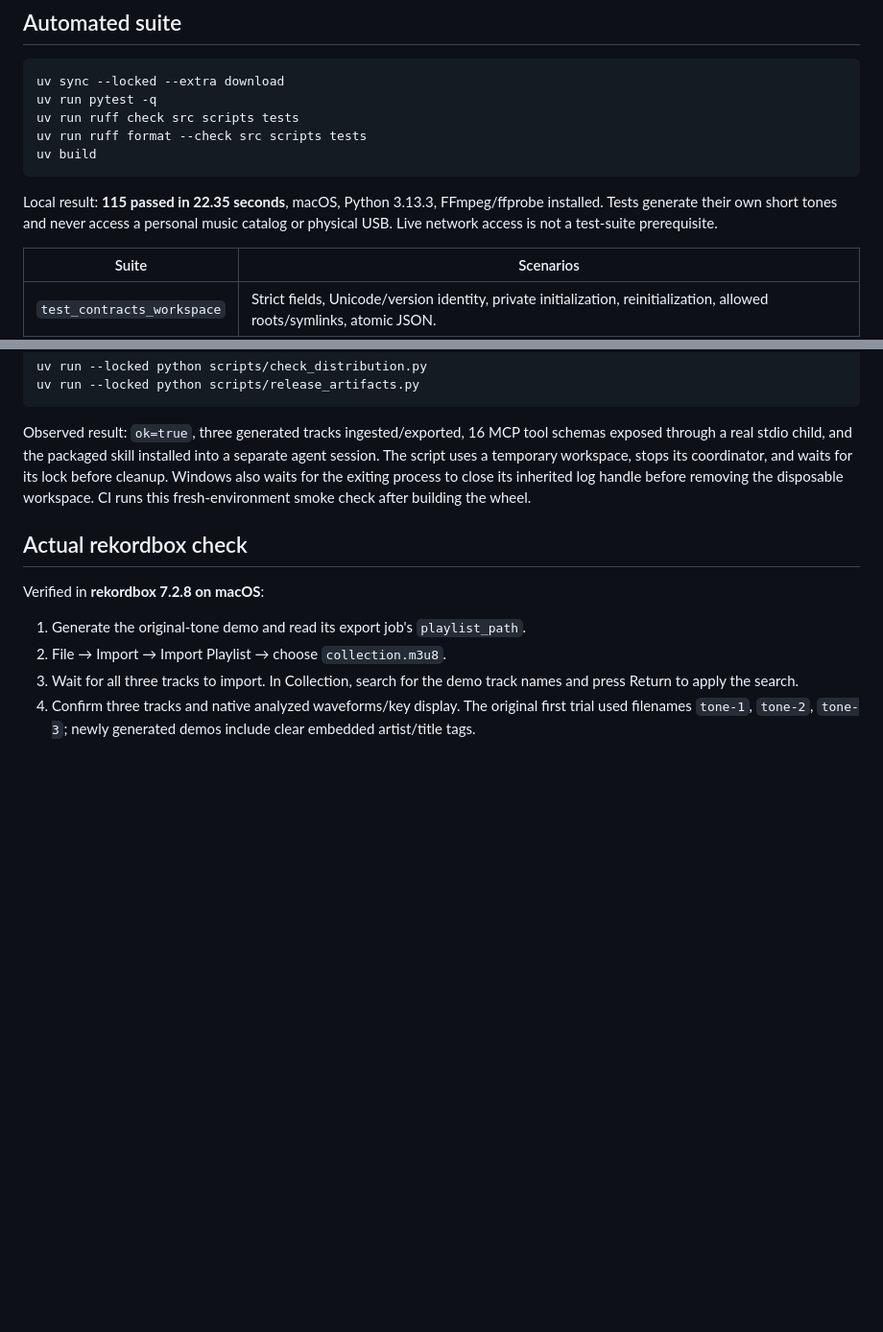
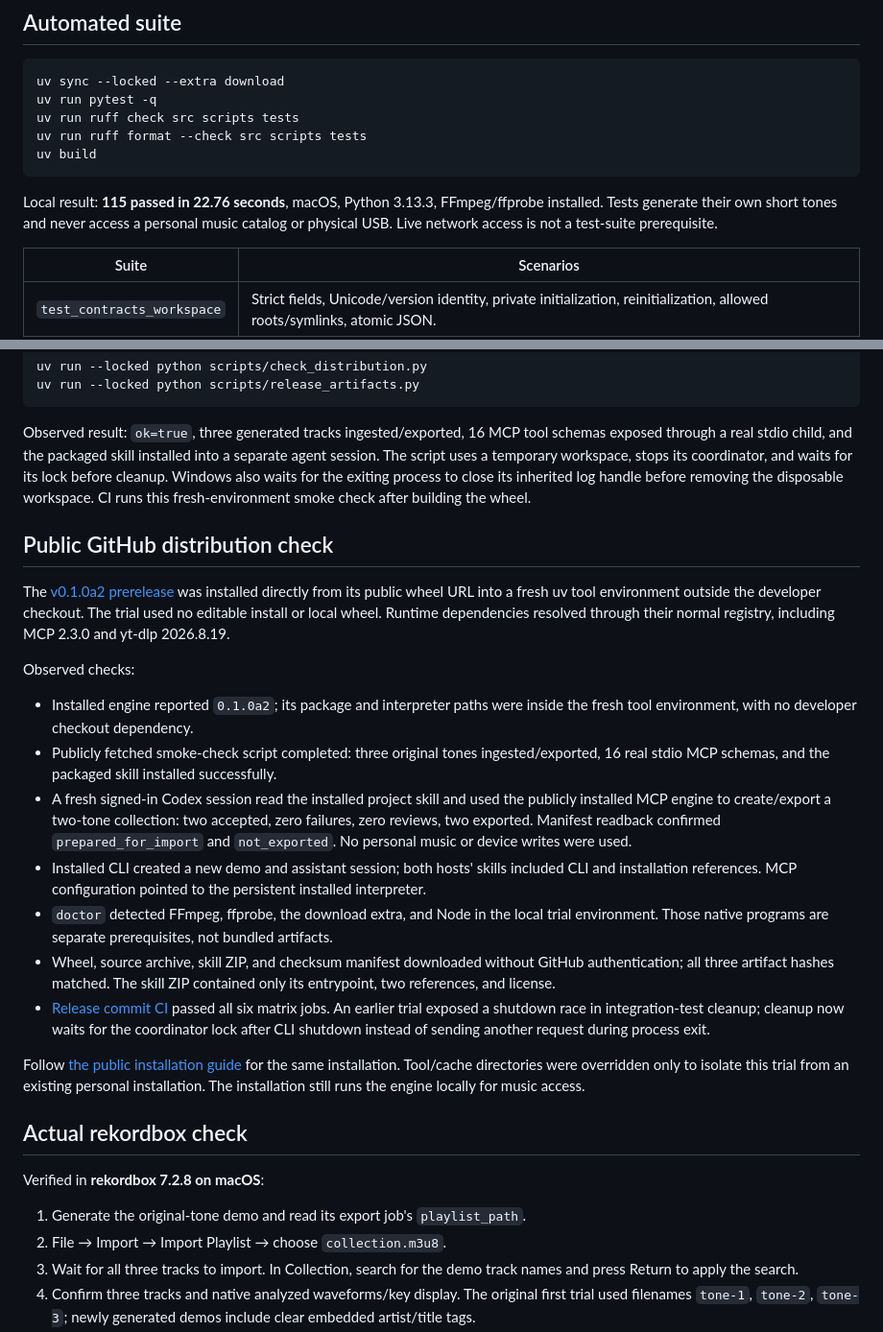
Before and after one commit to uneasymusings/dj-library-tool, a Markdown page: docs/VALIDATION.md, 2 parts joined by grey strips. Shown at 96% size. GitHub-like rendering; blank space fills up the shorter version.

Commit message:
Record public GitHub installation and fresh Codex verification

````diff
--- a/docs/VALIDATION.md
+++ b/docs/VALIDATION.md
@@ -12,7 +12,7 @@ uv run ruff format --check src scripts tests
 uv build
 ```
 
-Local result: **115 passed in 22.35 seconds**, macOS, Python 3.13.3, FFmpeg/ffprobe installed. Tests generate their own short tones and never access a personal music catalog or physical USB. Live network access is not a test-suite prerequisite.
+Local result: **115 passed in 22.76 seconds**, macOS, Python 3.13.3, FFmpeg/ffprobe installed. Tests generate their own short tones and never access a personal music catalog or physical USB. Live network access is not a test-suite prerequisite.
 
 | Suite | Scenarios |
 | --- | --- |
@@ -72,6 +72,22 @@ uv run --locked python scripts/release_artifacts.py
 
 Observed result: `ok=true`, three generated tracks ingested/exported, 16 MCP tool schemas exposed through a real stdio child, and the packaged skill installed into a separate agent session. The script uses a temporary workspace, stops its coordinator, and waits for its lock before cleanup. Windows also waits for the exiting process to close its inherited log handle before removing the disposable workspace. CI runs this fresh-environment smoke check after building the wheel.
 
+## Public GitHub distribution check
+
+The [v0.1.0a2 prerelease](https://github.com/uneasymusings/dj-library-tool/releases/tag/v0.1.0a2) was installed directly from its public wheel URL into a fresh uv tool environment outside the developer checkout. The trial used no editable install or local wheel. Runtime dependencies resolved through their normal registry, including MCP 2.3.0 and yt-dlp 2026.8.19.
+
+Observed checks:
+
+- Installed engine reported `0.1.0a2`; its package and interpreter paths were inside the fresh tool environment, with no developer checkout dependency.
+- Publicly fetched smoke-check script completed: three original tones ingested/exported, 16 real stdio MCP schemas, and the packaged skill installed successfully.
+- A fresh signed-in Codex session read the installed project skill and used the publicly installed MCP engine to create/export a two-tone collection: two accepted, zero failures, zero reviews, two exported. Manifest readback confirmed `prepared_for_import` and `not_exported`. No personal music or device writes were used.
+- Installed CLI created a new demo and assistant session; both hosts' skills included CLI and installation references. MCP configuration pointed to the persistent installed interpreter.
+- `doctor` detected FFmpeg, ffprobe, the download extra, and Node in the local trial environment. Those native programs are separate prerequisites, not bundled artifacts.
+- Wheel, source archive, skill ZIP, and checksum manifest downloaded without GitHub authentication; all three artifact hashes matched. The skill ZIP contained only its entrypoint, two references, and license.
+- [Release commit CI](https://github.com/uneasymusings/dj-library-tool/actions/runs/37155504190) passed all six matrix jobs. An earlier trial exposed a shutdown race in integration-test cleanup; cleanup now waits for the coordinator lock after CLI shutdown instead of sending another request during process exit.
+
+Follow [the public installation guide](INSTALL.md) for the same installation. Tool/cache directories were overridden only to isolate this trial from an existing personal installation. The installation still runs the engine locally for music access.
+
 ## Actual rekordbox check
 
 Verified in **rekordbox 7.2.8 on macOS**:
````
Also changed, not shown: docs/STATUS.md (+3 -3 lines).
